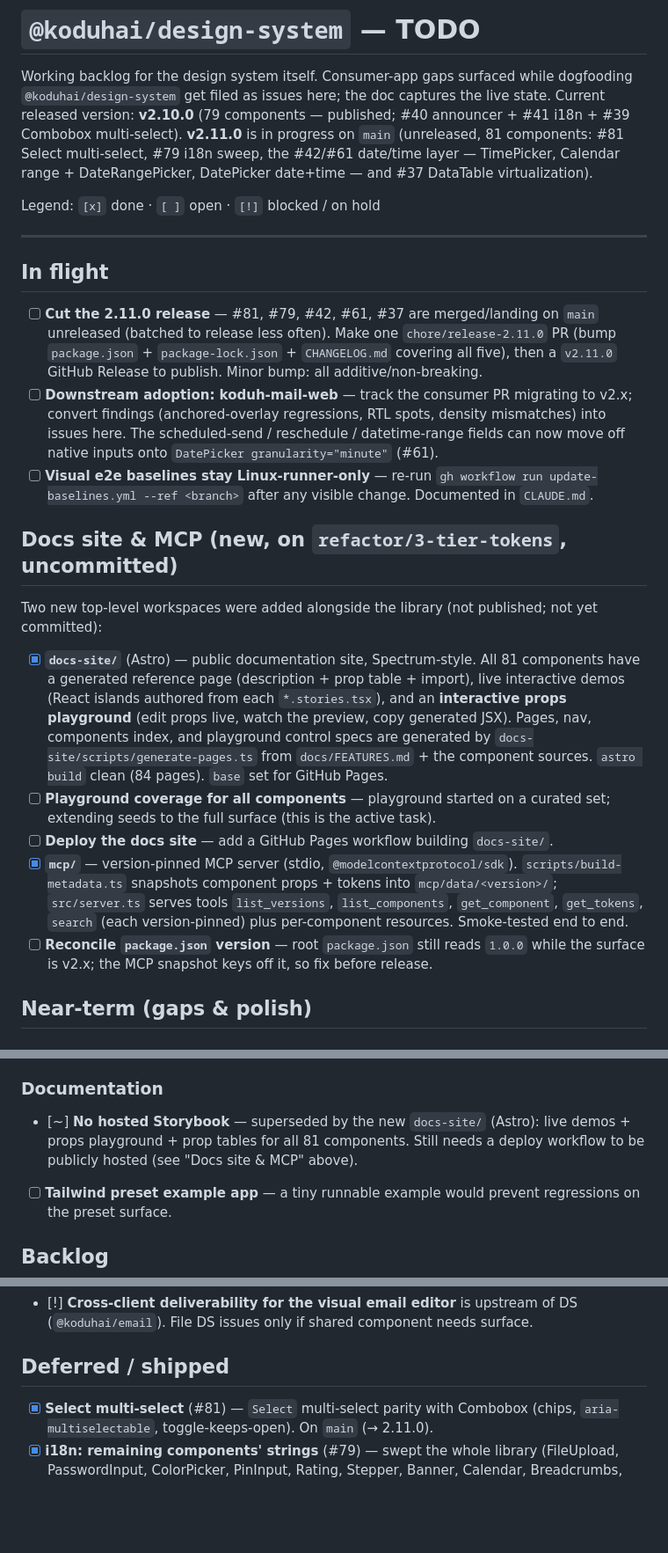
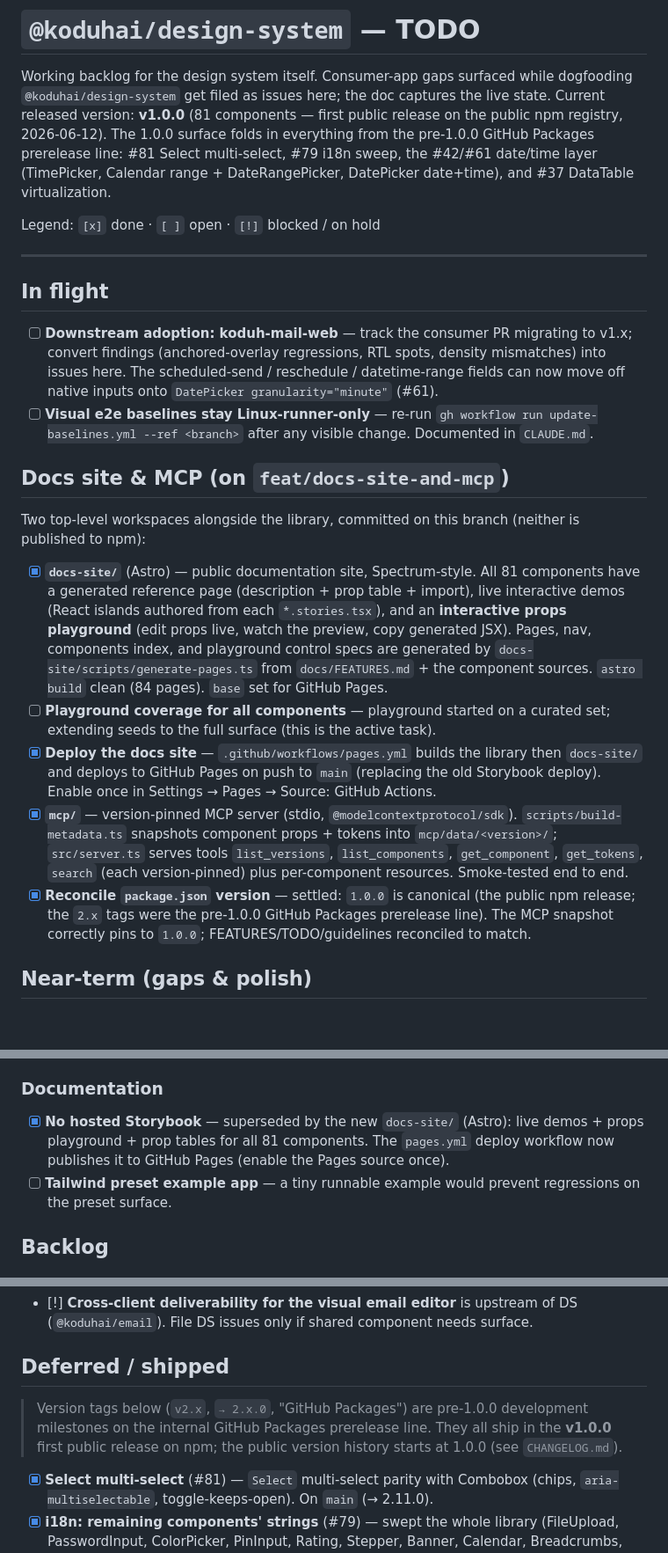
Before and after one commit to koduhai/koduh-design-system, a Markdown page: docs/TODO.md, 3 parts joined by grey strips. Shown at 88% size. Drawn GitHub-style; blank space fills up the shorter version.

Commit message:
docs: reconcile version references to 1.0.0
package.json, CHANGELOG, and npm all report 1.0.0 (first public release). FEATURES/TODO/component_guidelines still carried the pre-1.0.0 GitHub Packages 2.x prerelease numbering, asserting a false current state. Reconcile the active claims to 1.0.0; keep the historical 2.x dev-log entries, framed as pre-1.0.0 prerelease milestones. Also un-stale the docs-site/MCP TODO section (committed on feat/docs-site-and-mcp; Pages deploy wired).

```diff
--- a/docs/TODO.md
+++ b/docs/TODO.md
@@ -2,11 +2,12 @@
 
 Working backlog for the design system itself. Consumer-app gaps surfaced
 while dogfooding `@koduhai/design-system` get filed as issues here; the doc
-captures the live state. Current released version: **v2.10.0** (79 components —
-published; #40 announcer + #41 i18n + #39 Combobox multi-select). **v2.11.0** is
-in progress on `main` (unreleased, 81 components: #81 Select multi-select, #79
-i18n sweep, the #42/#61 date/time layer — TimePicker, Calendar range +
-DateRangePicker, DatePicker date+time — and #37 DataTable virtualization).
+captures the live state. Current released version: **v1.0.0** (81 components —
+first public release on the public npm registry, 2026-06-12). The 1.0.0 surface
+folds in everything from the pre-1.0.0 GitHub Packages prerelease line: #81
+Select multi-select, #79 i18n sweep, the #42/#61 date/time layer (TimePicker,
+Calendar range + DateRangePicker, DatePicker date+time), and #37 DataTable
+virtualization.
 
 Legend: `[x]` done · `[ ]` open · `[!]` blocked / on hold
 
@@ -14,13 +15,8 @@ Legend: `[x]` done · `[ ]` open · `[!]` blocked / on hold
 
 ## In flight
 
-- [ ] **Cut the 2.11.0 release** — #81, #79, #42, #61, #37 are merged/landing on
-      `main` unreleased (batched to release less often). Make one
-      `chore/release-2.11.0` PR (bump `package.json` + `package-lock.json` +
-      `CHANGELOG.md` covering all five), then a `v2.11.0` GitHub Release to publish.
-      Minor bump: all additive/non-breaking.
 - [ ] **Downstream adoption: koduh-mail-web** — track the consumer PR migrating to
-      v2.x; convert findings (anchored-overlay regressions, RTL spots, density
+      v1.x; convert findings (anchored-overlay regressions, RTL spots, density
       mismatches) into issues here. The scheduled-send / reschedule / datetime-range
       fields can now move off native inputs onto `DatePicker granularity="minute"`
       (#61).
@@ -28,10 +24,10 @@ Legend: `[x]` done · `[ ]` open · `[!]` blocked / on hold
       `gh workflow run update-baselines.yml --ref <branch>` after any visible
       change. Documented in `CLAUDE.md`.
 
-## Docs site & MCP (new, on `refactor/3-tier-tokens`, uncommitted)
+## Docs site & MCP (on `feat/docs-site-and-mcp`)
 
-Two new top-level workspaces were added alongside the library (not published; not
-yet committed):
+Two top-level workspaces alongside the library, committed on this branch (neither
+is published to npm):
 
 - [x] **`docs-site/`** (Astro) — public documentation site, Spectrum-style. All 81
       components have a generated reference page (description + prop table + import),
@@ -42,14 +38,18 @@ yet committed):
       the component sources. `astro build` clean (84 pages). `base` set for GitHub Pages.
 - [ ] **Playground coverage for all components** — playground started on a curated
       set; extending seeds to the full surface (this is the active task).
-- [ ] **Deploy the docs site** — add a GitHub Pages workflow building `docs-site/`.
+- [x] **Deploy the docs site** — `.github/workflows/pages.yml` builds the library
+      then `docs-site/` and deploys to GitHub Pages on push to `main` (replacing the
+      old Storybook deploy). Enable once in Settings → Pages → Source: GitHub Actions.
 - [x] **`mcp/`** — version-pinned MCP server (stdio, `@modelcontextprotocol/sdk`).
       `scripts/build-metadata.ts` snapshots component props + tokens into
       `mcp/data/<version>/`; `src/server.ts` serves tools `list_versions`,
       `list_components`, `get_component`, `get_tokens`, `search` (each version-pinned)
       plus per-component resources. Smoke-tested end to end.
-- [ ] **Reconcile `package.json` version** — root `package.json` still reads `1.0.0`
-      while the surface is v2.x; the MCP snapshot keys off it, so fix before release.
+- [x] **Reconcile `package.json` version** — settled: `1.0.0` is canonical (the
+      public npm release; the `2.x` tags were the pre-1.0.0 GitHub Packages prerelease
+      line). The MCP snapshot correctly pins to `1.0.0`; FEATURES/TODO/guidelines
+      reconciled to match.
 
 ## Near-term (gaps & polish)
 
@@ -92,9 +92,9 @@ yet committed):
 
 ### Documentation
 
-- [~] **No hosted Storybook** — superseded by the new `docs-site/` (Astro): live
-  demos + props playground + prop tables for all 81 components. Still needs a
-  deploy workflow to be publicly hosted (see "Docs site & MCP" above).
+- [x] **No hosted Storybook** — superseded by the new `docs-site/` (Astro): live
+      demos + props playground + prop tables for all 81 components. The `pages.yml`
+      deploy workflow now publishes it to GitHub Pages (enable the Pages source once).
 - [ ] **Tailwind preset example app** — a tiny runnable example would prevent
       regressions on the preset surface.
 
@@ -117,6 +117,11 @@ yet committed):
   DS (`@koduhai/email`). File DS issues only if shared component needs surface.
 
 ## Deferred / shipped
+
+> Version tags below (`v2.x`, `→ 2.x.0`, "GitHub Packages") are pre-1.0.0
+> development milestones on the internal GitHub Packages prerelease line. They all
+> ship in the **v1.0.0** first public release on npm; the public version history
+> starts at 1.0.0 (see `CHANGELOG.md`).
 
 - [x] **Select multi-select** (#81) — `Select` multi-select parity with Combobox
       (chips, `aria-multiselectable`, toggle-keeps-open). On `main` (→ 2.11.0).
```
Also changed, not shown: docs/FEATURES.md (+7 -7 lines), docs/component_guidelines.md (+1 -1 lines).
